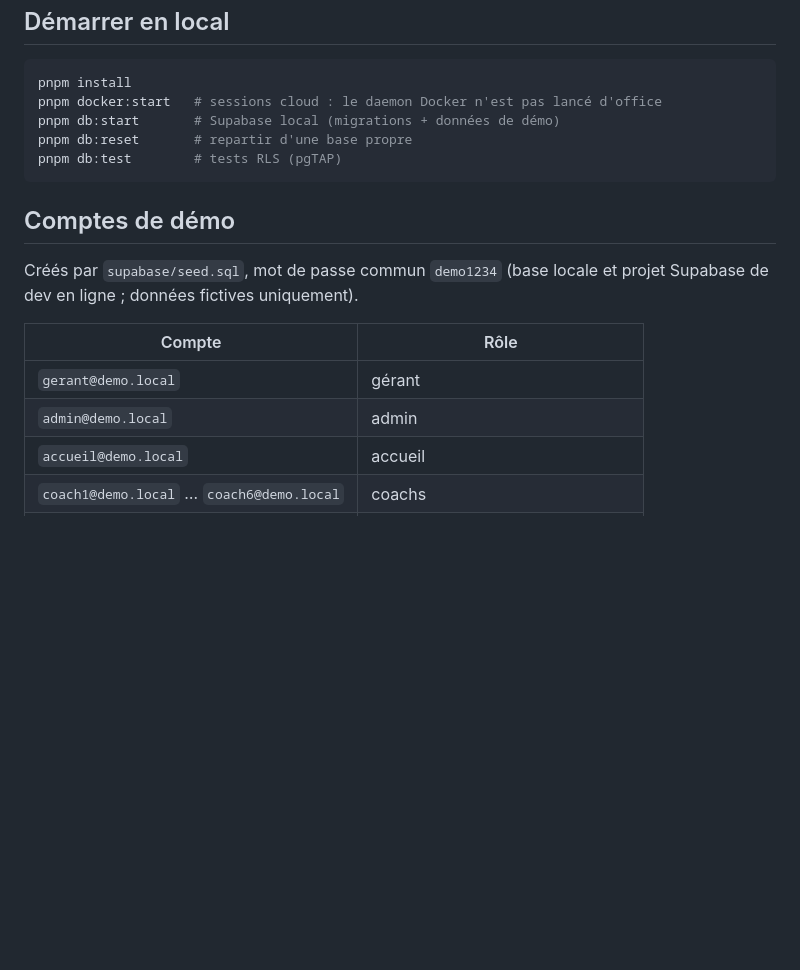
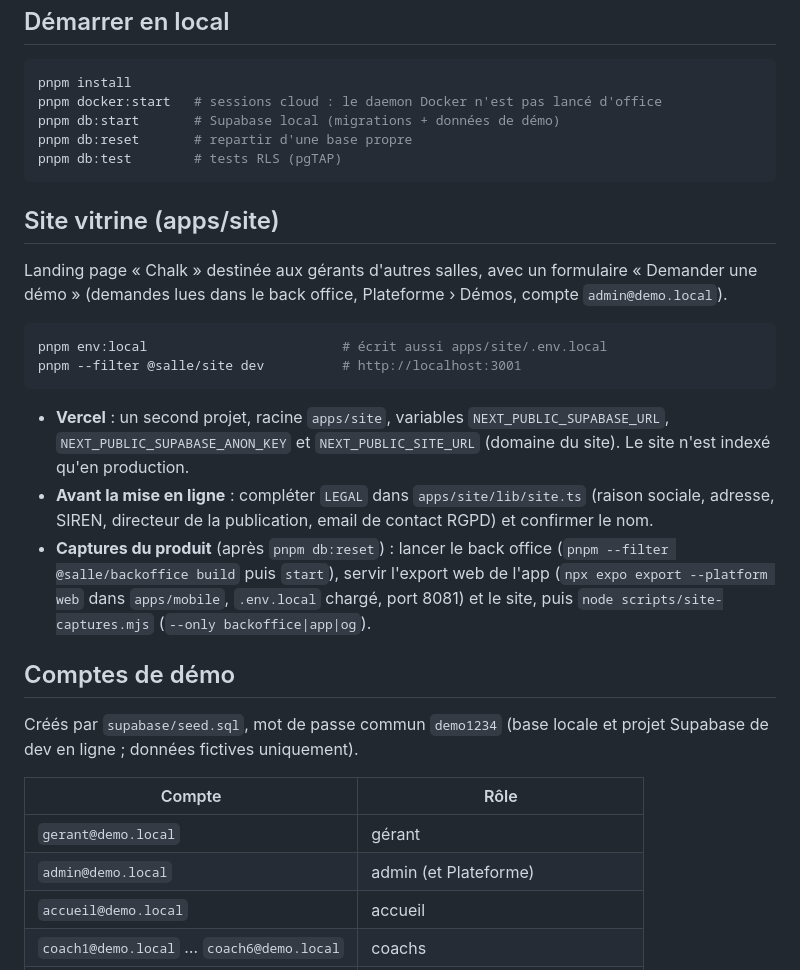
Before and after one commit to KorentinBusnel/salle-de-sport, a Markdown page: README.md, the part around the change. Drawn GitHub-style; blank space fills up the shorter version.

Commit message:
Docs : site vitrine Chalk (BRIEF §3, §11, §12 ; CLAUDE.md ; README)
Co-Authored-By: Claude Opus 5.5 <noreply@anthropic.com>
Claude-Session: https://claude.ai/code/session_01QTv4y8ECrBLQK19fGzkX2C

````diff
--- a/README.md
+++ b/README.md
@@ -13,6 +13,26 @@ pnpm db:reset       # repartir d'une base propre
 pnpm db:test        # tests RLS (pgTAP)
 ```
 
+## Site vitrine (apps/site)
+
+Landing page « Chalk » destinée aux gérants d'autres salles, avec un formulaire « Demander une
+démo » (demandes lues dans le back office, Plateforme › Démos, compte `admin@demo.local`).
+
+```sh
+pnpm env:local                         # écrit aussi apps/site/.env.local
+pnpm --filter @salle/site dev          # http://localhost:3001
+```
+
+- **Vercel** : un second projet, racine `apps/site`, variables `NEXT_PUBLIC_SUPABASE_URL`,
+  `NEXT_PUBLIC_SUPABASE_ANON_KEY` et `NEXT_PUBLIC_SITE_URL` (domaine du site). Le site n'est
+  indexé qu'en production.
+- **Avant la mise en ligne** : compléter `LEGAL` dans `apps/site/lib/site.ts` (raison sociale,
+  adresse, SIREN, directeur de la publication, email de contact RGPD) et confirmer le nom.
+- **Captures du produit** (après `pnpm db:reset`) : lancer le back office
+  (`pnpm --filter @salle/backoffice build` puis `start`), servir l'export web de l'app
+  (`npx expo export --platform web` dans `apps/mobile`, `.env.local` chargé, port 8081) et le site,
+  puis `node scripts/site-captures.mjs` (`--only backoffice|app|og`).
+
 ## Comptes de démo
 
 Créés par `supabase/seed.sql`, mot de passe commun `demo1234` (base locale et projet Supabase de
@@ -21,7 +41,7 @@ dev en ligne ; données fictives uniquement).
 | Compte                                    | Rôle                              |
 | ----------------------------------------- | --------------------------------- |
 | `gerant@demo.local`                       | gérant                            |
-| `admin@demo.local`                        | admin                             |
+| `admin@demo.local`                        | admin (et Plateforme)             |
 | `accueil@demo.local`                      | accueil                           |
 | `coach1@demo.local` … `coach6@demo.local` | coachs                            |
 | `adherent@demo.local`                     | adhérent avec abonnement illimité |
````
Also changed, not shown: BRIEF.md (+5 -2 lines), CLAUDE.md (+33 -1 lines).
